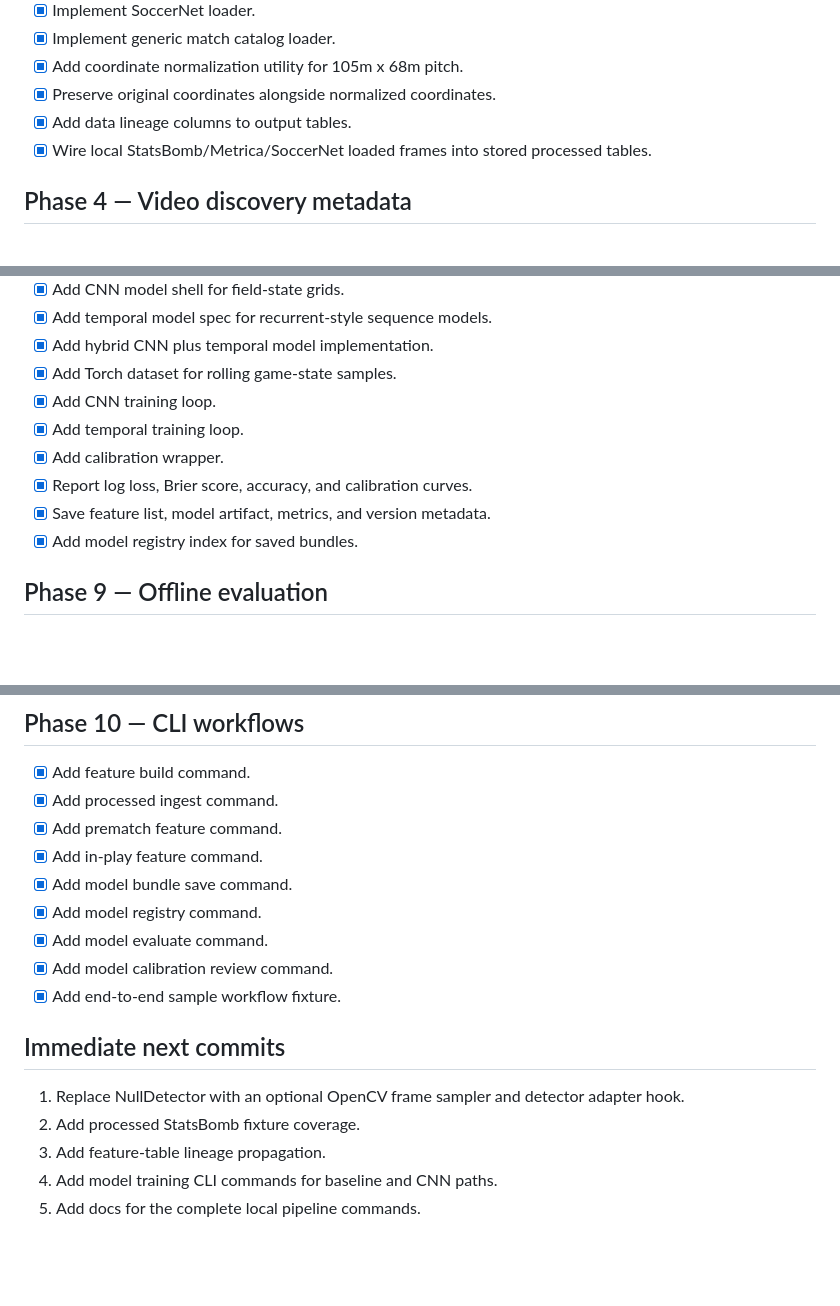
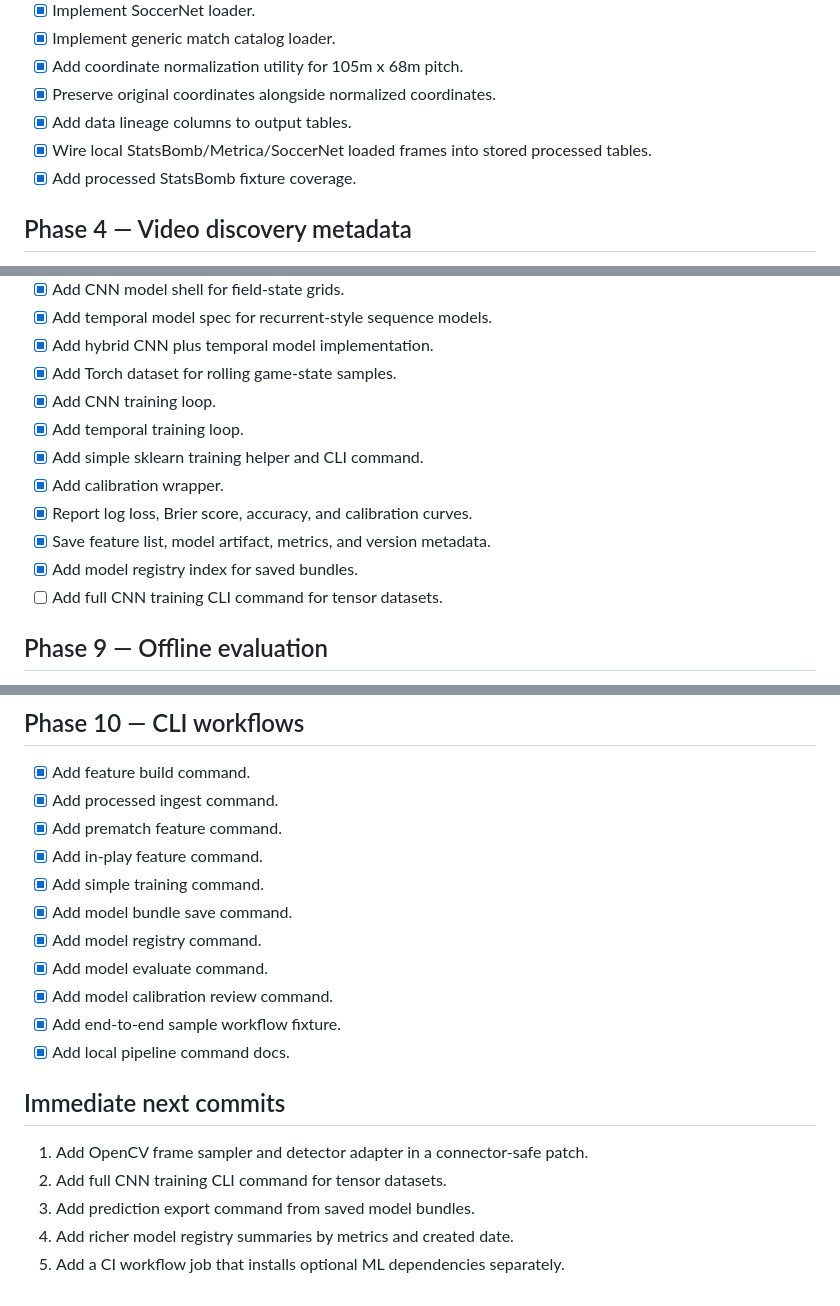
Before and after one commit to scottjoyner/soccer-analytics, a Markdown page: TODO.md, 3 parts joined by grey strips. Rendered like a GitHub page; blank space fills up the shorter version.

Commit message:
Update roadmap after training and docs pass

```diff
--- a/TODO.md
+++ b/TODO.md
@@ -40,6 +40,7 @@
 - [x] Preserve original coordinates alongside normalized coordinates.
 - [x] Add data lineage columns to output tables.
 - [x] Wire local StatsBomb/Metrica/SoccerNet loaded frames into stored processed tables.
+- [x] Add processed StatsBomb fixture coverage.
 
 ## Phase 4 — Video discovery metadata
 
@@ -94,10 +97,12 @@
 - [x] Add Torch dataset for rolling game-state samples.
 - [x] Add CNN training loop.
 - [x] Add temporal training loop.
+- [x] Add simple sklearn training helper and CLI command.
 - [x] Add calibration wrapper.
 - [x] Report log loss, Brier score, accuracy, and calibration curves.
 - [x] Save feature list, model artifact, metrics, and version metadata.
 - [x] Add model registry index for saved bundles.
+- [ ] Add full CNN training CLI command for tensor datasets.
 
 ## Phase 9 — Offline evaluation
 
@@ -113,16 +118,18 @@
 - [x] Add processed ingest command.
 - [x] Add prematch feature command.
 - [x] Add in-play feature command.
+- [x] Add simple training command.
 - [x] Add model bundle save command.
 - [x] Add model registry command.
 - [x] Add model evaluate command.
 - [x] Add model calibration review command.
 - [x] Add end-to-end sample workflow fixture.
+- [x] Add local pipeline command docs.
 
 ## Immediate next commits
 
-1. Replace NullDetector with an optional OpenCV frame sampler and detector adapter hook.
-2. Add processed StatsBomb fixture coverage.
-3. Add feature-table lineage propagation.
-4. Add model training CLI commands for baseline and CNN paths.
-5. Add docs for the complete local pipeline commands.
+1. Add OpenCV frame sampler and detector adapter in a connector-safe patch.
+2. Add full CNN training CLI command for tensor datasets.
+3. Add prediction export command from saved model bundles.
+4. Add richer model registry summaries by metrics and created date.
+5. Add a CI workflow job that installs optional ML dependencies separately.
```
Also changed, not shown: other parts of TODO.md (+2 -0 lines).
